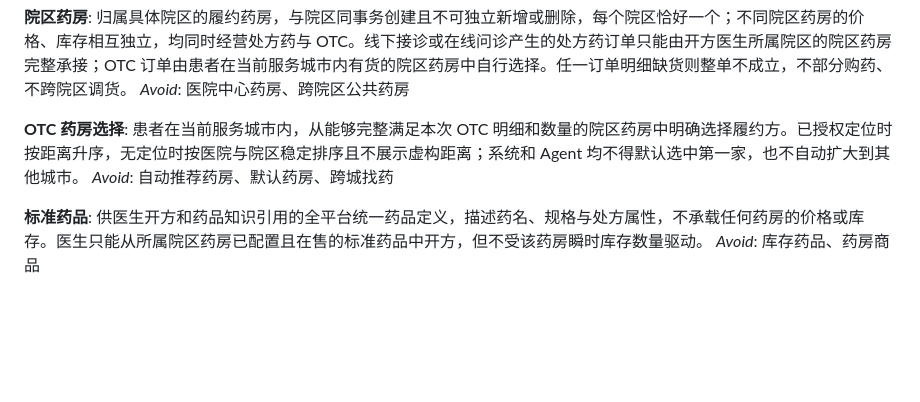
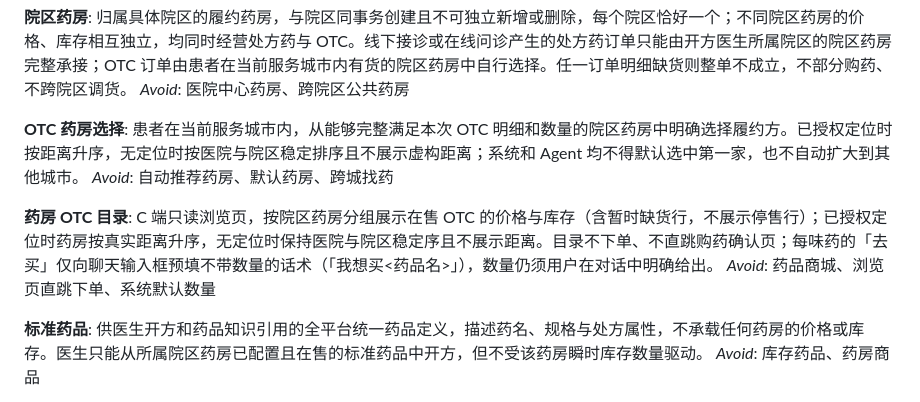
Before and after one commit to ILoveFurina/zhiyu-health, a Markdown page: CONTEXT.md, the part around the change. Rendered like a GitHub page; blank space fills up the shorter version.

```diff
--- a/CONTEXT.md
+++ b/CONTEXT.md
@@ -244,6 +244,10 @@ _Avoid_: 医院中心药房、跨院区公共药房
 患者在当前服务城市内，从能够完整满足本次 OTC 明细和数量的院区药房中明确选择履约方。已授权定位时按距离升序，无定位时按医院与院区稳定排序且不展示虚构距离；系统和 Agent 均不得默认选中第一家，也不自动扩大到其他城市。
 _Avoid_: 自动推荐药房、默认药房、跨城找药
 
+**药房 OTC 目录**:
+C 端只读浏览页，按院区药房分组展示在售 OTC 的价格与库存（含暂时缺货行，不展示停售行）；已授权定位时药房按真实距离升序，无定位时保持医院与院区稳定序且不展示距离。目录不下单、不直跳购药确认页；每味药的「去买」仅向聊天输入框预填不带数量的话术（「我想买<药品名>」），数量仍须用户在对话中明确给出。
+_Avoid_: 药品商城、浏览页直跳下单、系统默认数量
+
 **标准药品**:
 供医生开方和药品知识引用的全平台统一药品定义，描述药名、规格与处方属性，不承载任何药房的价格或库存。医生只能从所属院区药房已配置且在售的标准药品中开方，但不受该药房瞬时库存数量驱动。
 _Avoid_: 库存药品、药房商品
```
Also changed, not shown: README.md (+3 -0 lines), 1 other file.
